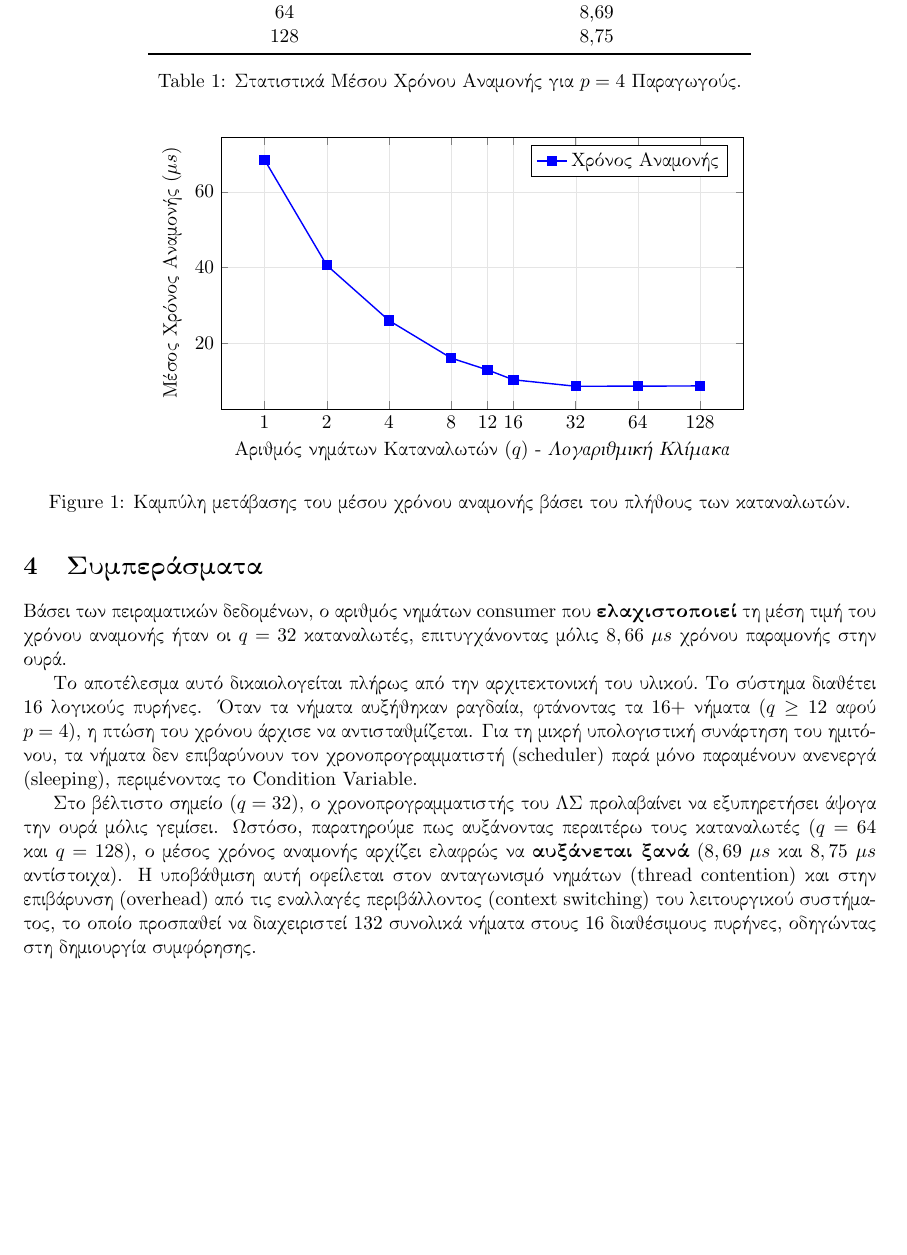
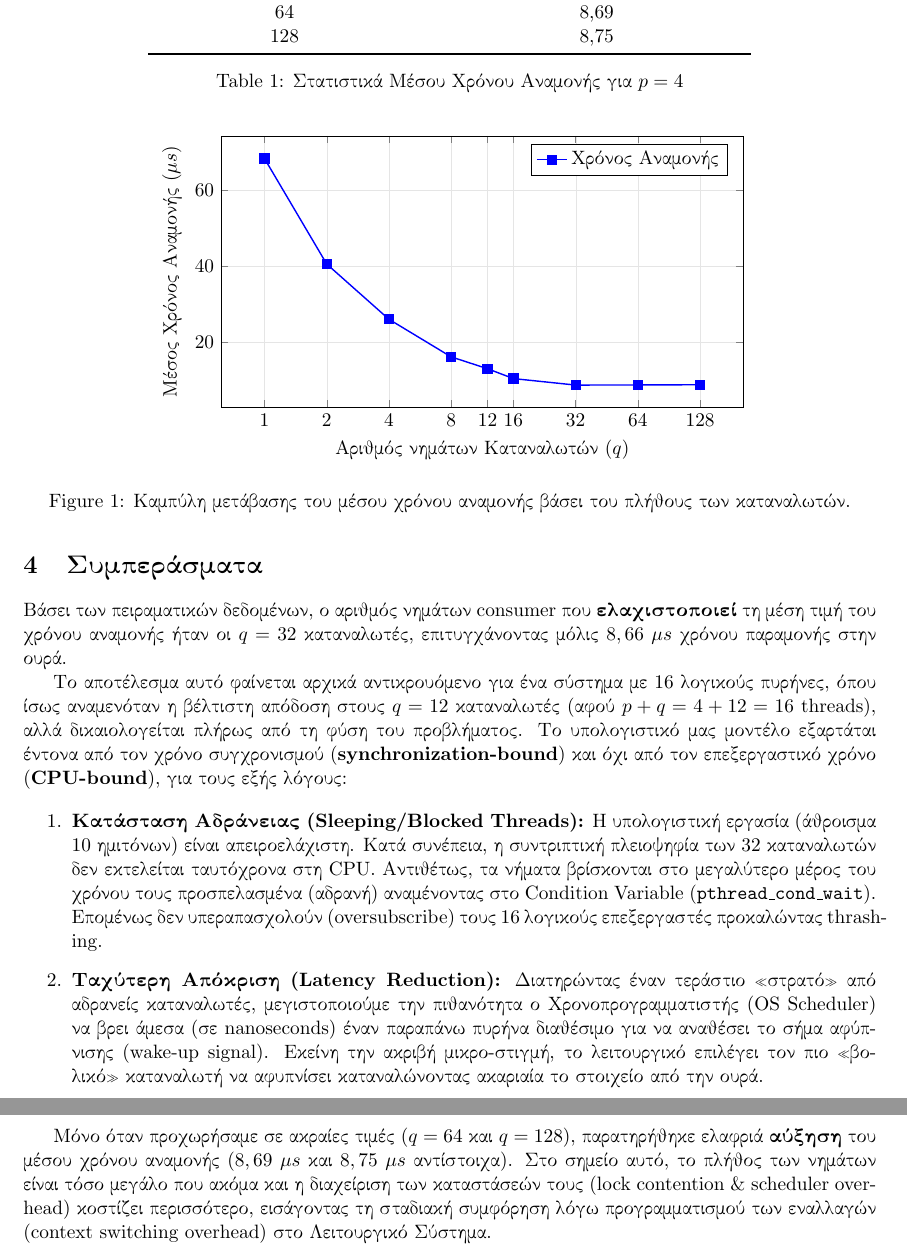
Before and after one commit to vgzoidis/Real-Time_Embedded_Systems_Projects, a LaTeX document (Project_1/report.tex): part of page 2 of 2 before the commit and two parts of pages 2 and 3 of 3 after it, the two joined at a grey line, cut so that both start at the same text, the shorter picture padded with empty space. Compiled offline with pdfLaTeX.

Commit message:
updated report and added pdf

```diff
--- a/Project_1/report.tex
+++ b/Project_1/report.tex
@@ -52,7 +54,7 @@
 64 & 8,69 \\
 128 & 8,75 \\ \bottomrule
 \end{tabular}
-\caption{Στατιστικά Μέσου Χρόνου Αναμονής για $p=4$ Παραγωγούς.}
+\caption{Στατιστικά Μέσου Χρόνου Αναμονής για $p=4$}
 \label{tab:wait_times}
 \end{table}
 
@@ -62,7 +64,7 @@
 \begin{semilogxaxis}[
     width=12cm,
     height=7cm,
-    xlabel={Αριθμός νημάτων Καταναλωτών ($q$) - \textit{Λογαριθμική Κλίμακα}},
+    xlabel={Αριθμός νημάτων Καταναλωτών ($q$)},
     ylabel={Μέσος Χρόνος Αναμονής ($\mu s$)},
     xtick={1,2,4,8,12,16,32,64,128},
     xticklabels={1,2,4,8,12,16,32,64,128},
@@ -97,8 +99,14 @@ coordinates {
 \section{Συμπεράσματα}
 Βάσει των πειραματικών δεδομένων, ο αριθμός νημάτων consumer που \textbf{ελαχιστοποιεί} τη μέση τιμή του χρόνου αναμονής ήταν οι \textbf{$q = 32$} καταναλωτές, επιτυγχάνοντας μόλις $8,66\ \mu s$ χρόνου παραμονής στην ουρά.
 
-Το αποτέλεσμα αυτό δικαιολογείται πλήρως από την αρχιτεκτονική του υλικού. Το σύστημα διαθέτει 16 λογικούς πυρήνες. Όταν τα νήματα αυξήθηκαν ραγδαία, φτάνοντας τα 16+ νήματα ($q \ge 12$ αφού $p=4$), η πτώση του χρόνου άρχισε να αντισταθμίζεται. Για τη μικρή υπολογιστική συνάρτηση του ημιτόνου, τα νήματα δεν επιβαρύνουν τον χρονοπρογραμματιστή (scheduler) παρά μόνο παραμένουν ανενεργά (sleeping), περιμένοντας το Condition Variable.
+Το αποτέλεσμα αυτό φαίνεται αρχικά αντικρουόμενο για ένα σύστημα με 16 λογικούς πυρήνες, όπου ίσως αναμενόταν η βέλτιστη απόδοση στους $q=12$ καταναλωτές (αφού $p+q = 4+12=16$ threads), αλλά δικαιολογείται πλήρως από τη φύση του προβλήματος. Το υπολογιστικό μας μοντέλο εξαρτάται έντονα από τον χρόνο συγχρονισμού (\textbf{synchronization-bound}) και όχι από τον επεξεργαστικό χρόνο (\textbf{CPU-bound}), για τους εξής λόγους:
 
-Στο βέλτιστο σημείο ($q=32$), ο χρονοπρογραμματιστής του ΛΣ προλαβαίνει να εξυπηρετήσει άψογα την ουρά μόλις γεμίσει. Ωστόσο, παρατηρούμε πως αυξάνοντας περαιτέρω τους καταναλωτές ($q=64$ και $q=128$), ο μέσος χρόνος αναμονής αρχίζει ελαφρώς να \textbf{αυξάνεται ξανά} ($8,69\ \mu s$ και $8,75\ \mu s$ αντίστοιχα). Η υποβάθμιση αυτή οφείλεται στον ανταγωνισμό νημάτων (thread contention) και στην επιβάρυνση (overhead) από τις εναλλαγές περιβάλλοντος (context switching) του λειτουργικού συστήματος, το οποίο προσπαθεί να διαχειριστεί 132 συνολικά νήματα στους 16 διαθέσιμους πυρήνες, οδηγώντας στη δημιουργία συμφόρησης.
+\begin{enumerate}
+    \item \textbf{Κατάσταση Αδράνειας (Sleeping/Blocked Threads):} Η υπολογιστική εργασία (άθροισμα 10 ημιτόνων) είναι απειροελάχιστη. Κατά συνέπεια, η συντριπτική πλειοψηφία των 32 καταναλωτών δεν εκτελείται ταυτόχρονα στη CPU. Αντιθέτως, τα νήματα βρίσκονται στο μεγαλύτερο μέρος του χρόνου τους προσπελασμένα (αδρανή) αναμένοντας στο Condition Variable (\texttt{pthread\_cond\_wait}). Επομένως δεν υπεραπασχολούν (oversubscribe) τους 16 λογικούς επεξεργαστές προκαλώντας thrashing.
+    \item \textbf{Ταχύτερη Απόκριση (Latency Reduction):} Διατηρώντας έναν τεράστιο «στρατό» από αδρανείς καταναλωτές, μεγιστοποιούμε την πιθανότητα ο Χρονοπρογραμματιστής (OS Scheduler) να βρει άμεσα (σε nanoseconds) έναν παραπάνω πυρήνα διαθέσιμο για να αναθέσει το σήμα αφύπνισης (wake-up signal). Εκείνη την ακριβή μικρο-στιγμή, το λειτουργικό επιλέγει τον πιο «βολικό» καταναλωτή να αφυπνίσει καταναλώνοντας ακαριαία το στοιχείο από την ουρά.
+\end{enumerate}
+
+Μόνο όταν προχωρήσαμε σε ακραίες τιμές ($q=64$ και $q=128$), παρατηρήθηκε ελαφριά \textbf{αύξηση} του μέσου χρόνου αναμονής ($8,69\ \mu s$ και $8,75\ \mu s$ αντίστοιχα). Στο σημείο αυτό, το πλήθος των νημάτων είναι τόσο μεγάλο που ακόμα και η διαχείριση των καταστάσεών τους (lock contention \& scheduler overhead) κοστίζει περισσότερο, εισάγοντας τη σταδιακή συμφόρηση λόγω προγραμματισμού των εναλλαγών (context switching overhead) στο Λειτουργικό Σύστημα.
+
 
 \end{document}
```
Also changed, not shown: Project_1/Project_1-Report.pdf (added), Project_1/report.tex (14 more changed lines).
